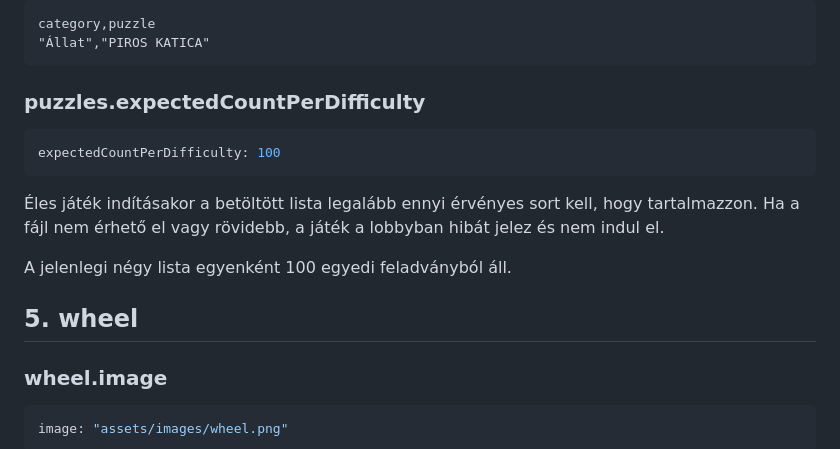
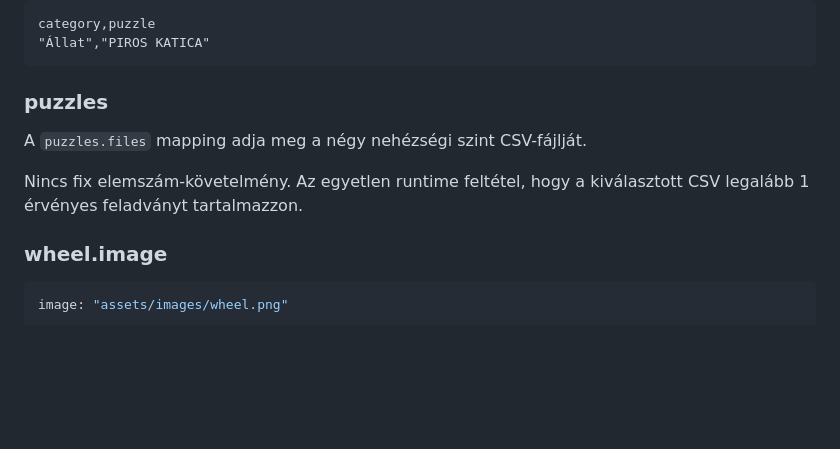
Before and after one commit to goli2hun/kriszwheel, a Markdown page: config/README.md, the part around the change. GitHub-like rendering; blank space fills up the shorter version.

Commit message:
Document non-empty puzzle list requirement

````diff
--- a/config/README.md
+++ b/config/README.md
@@ -167,19 +167,11 @@ category,puzzle
 "Állat","PIROS KATICA"
 ```
 
-### puzzles.expectedCountPerDifficulty
+### puzzles
 
-```js
-expectedCountPerDifficulty: 100
-```
+A `puzzles.files` mapping adja meg a négy nehézségi szint CSV-fájlját.
 
-Éles játék indításakor a betöltött lista legalább ennyi érvényes sort kell,
-hogy tartalmazzon. Ha a fájl nem érhető el vagy rövidebb, a játék a lobbyban
-hibát jelez és nem indul el.
-
-A jelenlegi négy lista egyenként 100 egyedi feladványból áll.
-
-## 5. wheel
+Nincs fix elemszám-követelmény. Az egyetlen runtime feltétel, hogy a kiválasztott CSV legalább 1 érvényes feladványt tartalmazzon.
 
 ### wheel.image
 
````
